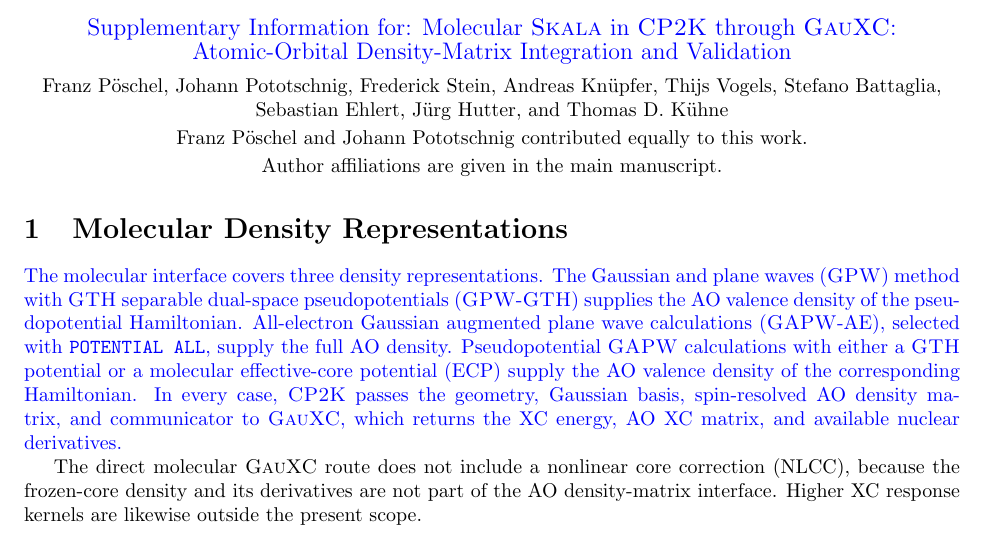
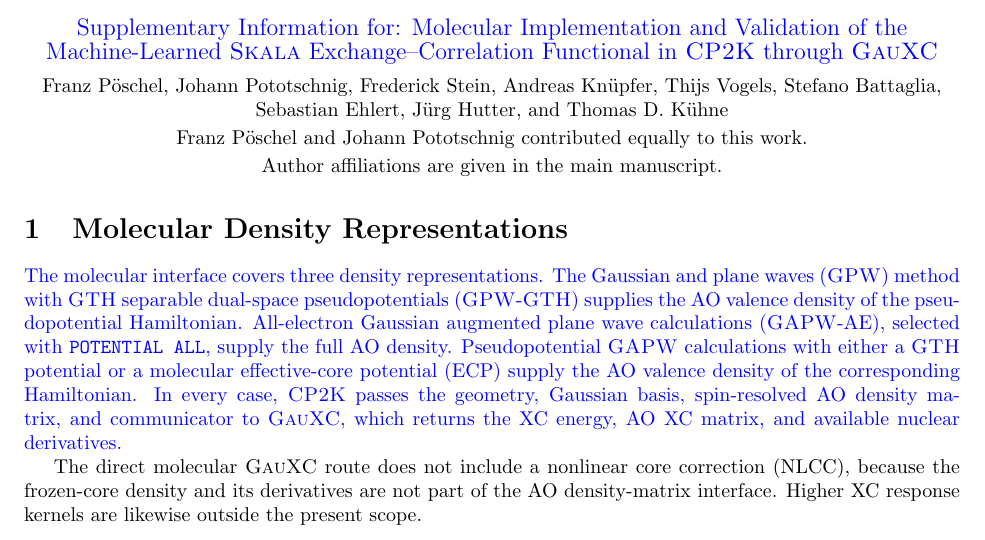
Before and after one commit to DCM-Uni-Paderborn/Molecular-Skala-in-CP2K, a LaTeX document (supplementary/supplementary_information.tex): part of page 1 of 8, cut at the place of the change. Compiled offline with pdfLaTeX.

Commit message:
Align supplementary title with manuscript

```diff
--- a/supplementary/supplementary_information.tex
+++ b/supplementary/supplementary_information.tex
@@ -31,7 +31,7 @@
 \begin{document}
 
 \begin{center}
-{\large \revision{Supplementary Information for: Molecular \Skala{} in \CPtwoK{} through \GauXC{}: Atomic-Orbital Density-Matrix Integration and Validation}}\\[1ex]
+{\large \revision{Supplementary Information for: Molecular Implementation and Validation of the Machine-Learned \Skala{} Exchange--Correlation Functional in \CPtwoK{} through \GauXC{}}}\\[1ex]
 Franz P\"oschel, Johann Pototschnig, Frederick Stein, Andreas Kn\"upfer, Thijs Vogels, Stefano Battaglia, Sebastian Ehlert, J\"urg Hutter, and Thomas D. K\"uhne\\[0.5ex]
 Franz P\"oschel and Johann Pototschnig contributed equally to this work.\\[0.5ex]
 Author affiliations are given in the main manuscript.
```
Also changed, not shown: supplementary/supplementary_information.pdf.
